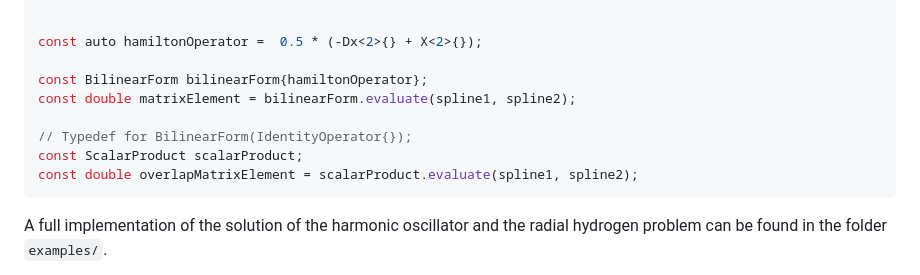
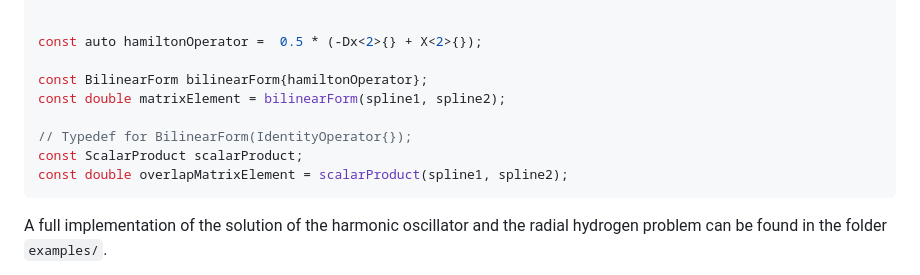
Before and after one commit to okruz/BSplinebasis, a Markdown page: README.md, the part around the change. Drawn GitHub-style.

````diff
--- a/README.md
+++ b/README.md
@@ -60,11 +60,11 @@ using namespace bspline::integration;
 const auto hamiltonOperator =  0.5 * (-Dx<2>{} + X<2>{});
 
 const BilinearForm bilinearForm{hamiltonOperator};
-const double matrixElement = bilinearForm.evaluate(spline1, spline2);
+const double matrixElement = bilinearForm(spline1, spline2);
 
 // Typedef for BilinearForm(IdentityOperator{});
 const ScalarProduct scalarProduct;
-const double overlapMatrixElement = scalarProduct.evaluate(spline1, spline2);
+const double overlapMatrixElement = scalarProduct(spline1, spline2);
 ```
 
 A full implementation of the solution of the harmonic oscillator and the radial hydrogen problem can be found in the folder `examples/`.
````
